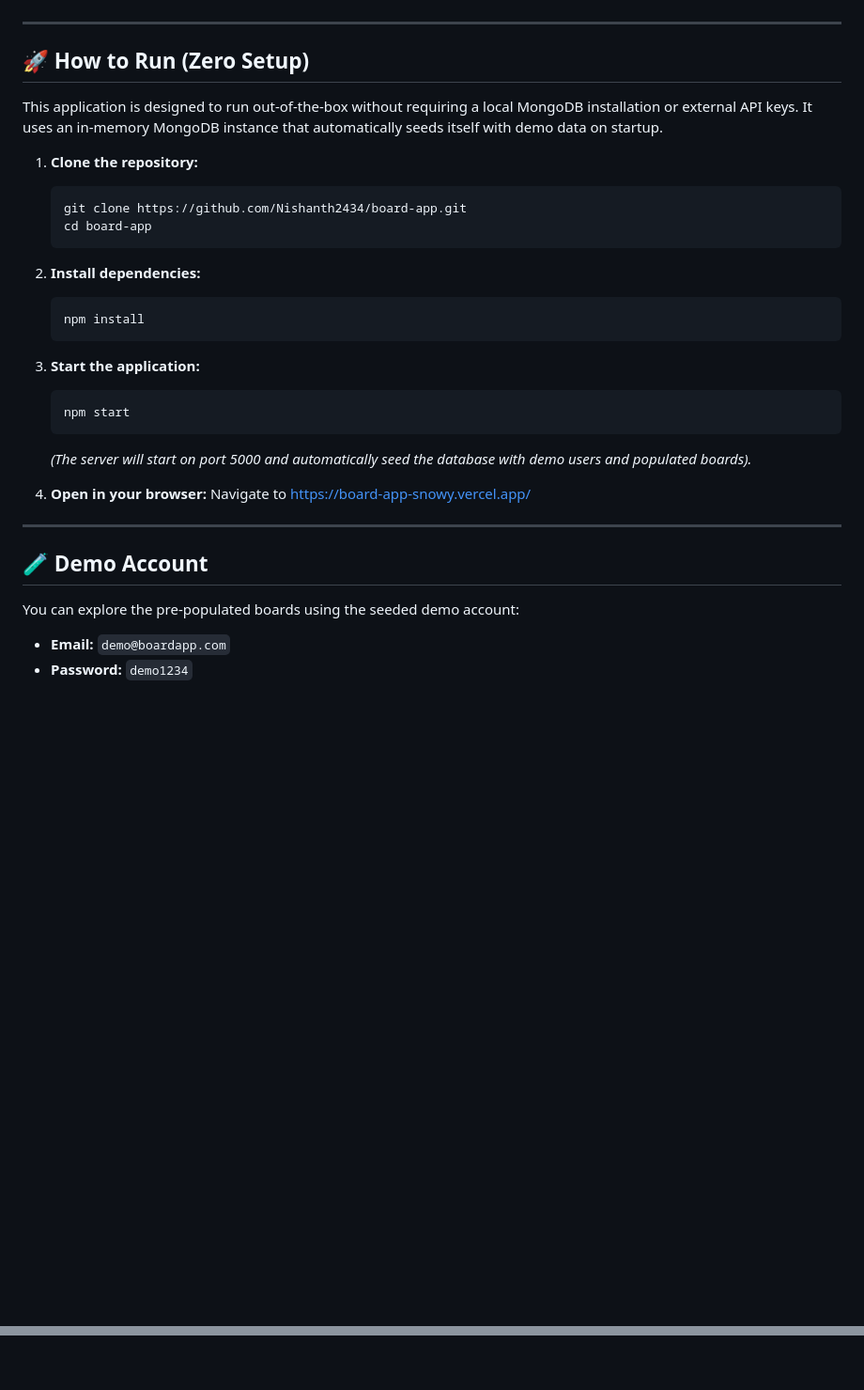
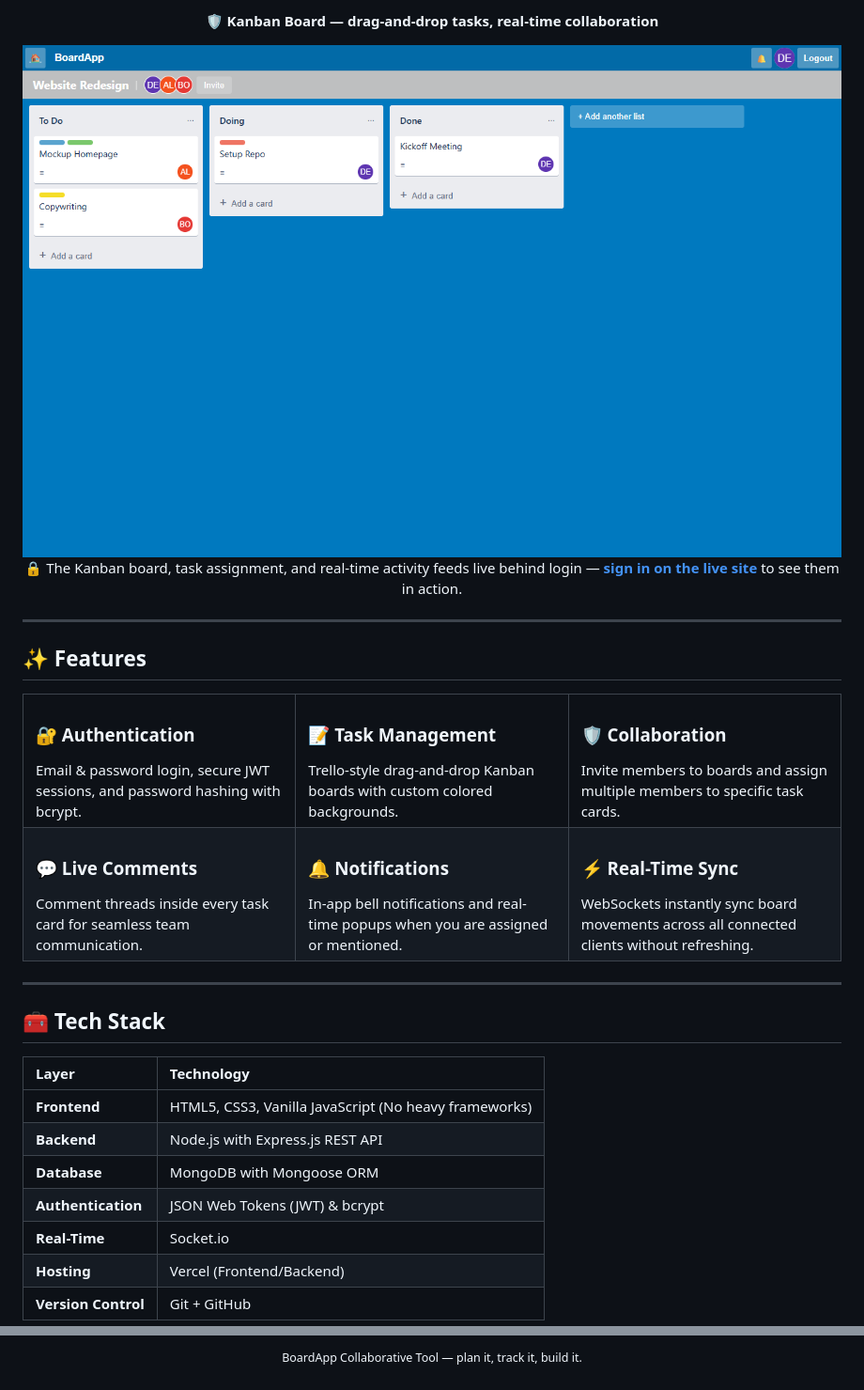
Before and after one commit to Nishanth2434/board-app, a Markdown page: README.md, 2 parts joined by grey strips. Shown at 94% size. Rendered like a GitHub page; blank space fills up the shorter version.

````diff
--- a/README.md
+++ b/README.md
@@ -52,35 +60,64 @@ A full-stack, real-time Kanban board application built as a visual and functiona
+<div align="center">
+
+<b>🛡️ Kanban Board — drag-and-drop tasks, real-time collaboration</b>
+
+<img src="screenshots/3_board.png" alt="Board view" width="100%" />
+
+</div>
+
+<div align="center">
+
+🔒 The Kanban board, task assignment, and real-time activity feeds live behind login —
+<a href="https://board-app-snowy.vercel.app/"><b>sign in on the live site</b></a> to see them in action.
+
+</div>
 
 ---
 
-## 🚀 How to Run (Zero Setup)
+## ✨ Features
 
-This application is designed to run out-of-the-box without requiring a local MongoDB installation or external API keys. It uses an in-memory MongoDB instance that automatically seeds itself with demo data on startup.
-
-1. **Clone the repository:**
-   ```bash
-   git clone https://github.com/Nishanth2434/board-app.git
-   cd board-app
-   ```
-
-2. **Install dependencies:**
-   ```bash
-   npm install
-   ```
-
-3. **Start the application:**
-   ```bash
-   npm start
-   ```
-   *(The server will start on port 5000 and automatically seed the database with demo users and populated boards).*
-
-4. **Open in your browser:**
-   Navigate to https://board-app-snowy.vercel.app/
+<table>
+  <tr>
+    <td width="33%">
+      <h3>🔐 Authentication</h3>
+      Email & password login, secure JWT sessions, and password hashing with bcrypt.
+    </td>
+    <td width="33%">
+      <h3>📝 Task Management</h3>
+      Trello-style drag-and-drop Kanban boards with custom colored backgrounds.
+    </td>
+    <td width="33%">
+      <h3>🛡️ Collaboration</h3>
+      Invite members to boards and assign multiple members to specific task cards.
+    </td>
+  </tr>
+  <tr>
+    <td>
+      <h3>💬 Live Comments</h3>
+      Comment threads inside every task card for seamless team communication.
+    </td>
+    <td>
+      <h3>🔔 Notifications</h3>
+      In-app bell notifications and real-time popups when you are assigned or mentioned.
+    </td>
+    <td>
+      <h3>⚡ Real-Time Sync</h3>
+      WebSockets instantly sync board movements across all connected clients without refreshing.
+    </td>
+  </tr>
+</table>
 
 ---
 
-## 🧪 Demo Account
+## 🧰 Tech Stack
 
-You can explore the pre-populated boards using the seeded demo account:
-- **Email:** `demo@boardapp.com`
-- **Password:** `demo1234`
+| Layer               | Technology                                                |
+| :------------------ | :-------------------------------------------------------- |
+| **Frontend**        | HTML5, CSS3, Vanilla JavaScript (No heavy frameworks)     |
+| **Backend**         | Node.js with Express.js REST API                          |
+| **Database**        | MongoDB with Mongoose ORM                                 |
+| **Authentication**  | JSON Web Tokens (JWT) & bcrypt                            |
+| **Real-Time**       | Socket.io                                                 |
+| **Hosting**         | Vercel (Frontend/Backend)                                 |
+| **Version Control** | Git + GitHub                                              |
 
@@ -87,0 +248,3 @@ You can explore the pre-populated boards using the seeded demo account:
+<sub>BoardApp Collaborative Tool — plan it, track it, build it.</sub>
+
+</div>
````
Also changed, not shown: other parts of README.md (+167 -36 lines).
